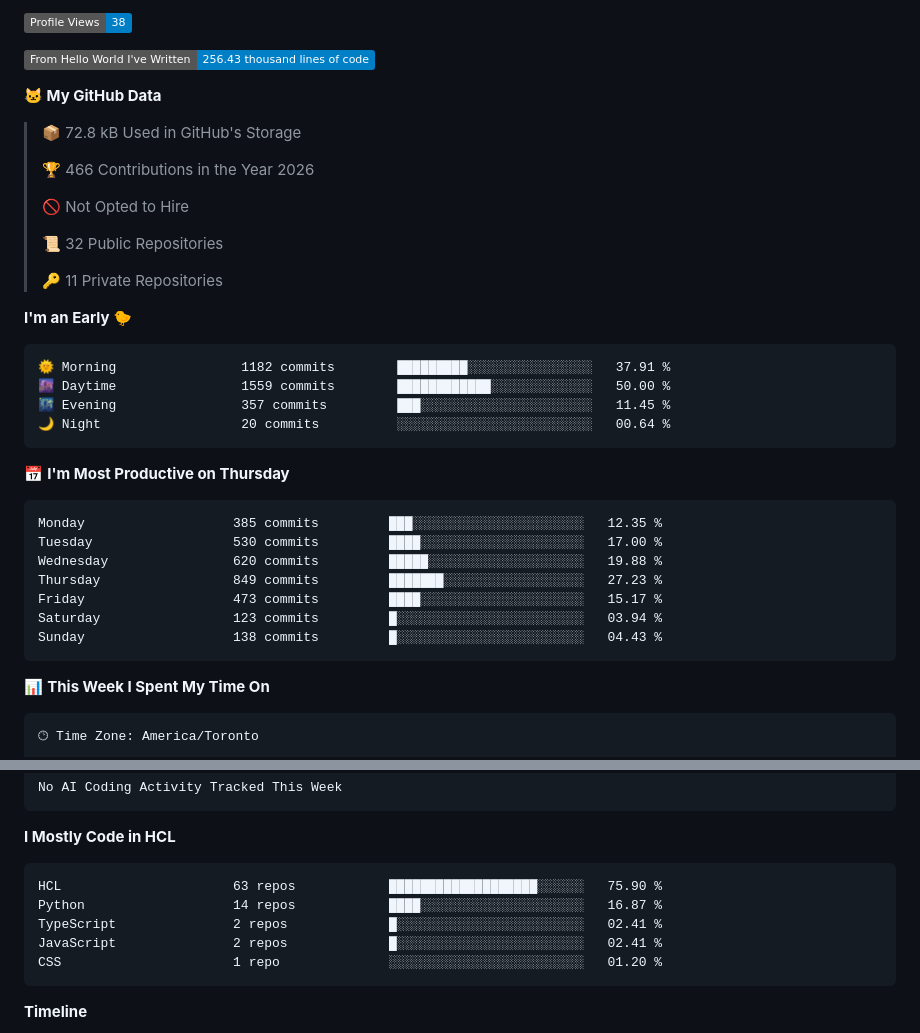
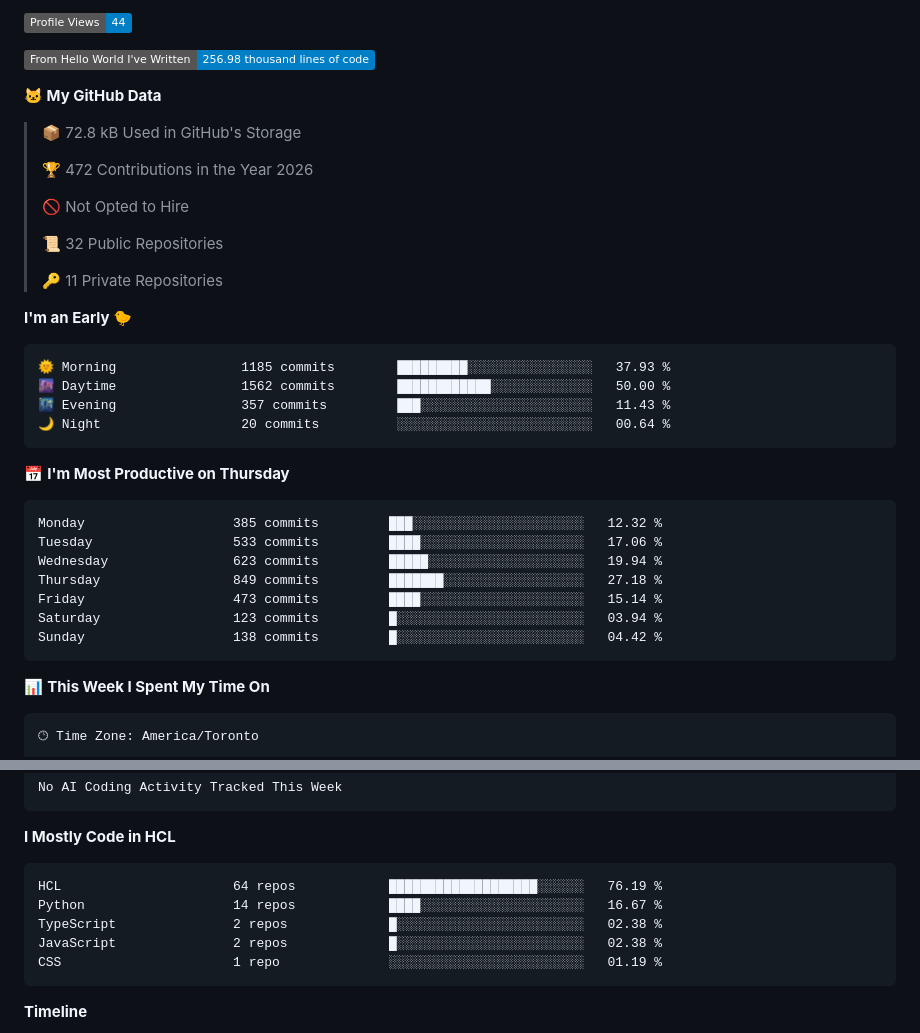
Before and after one commit to ValAug/ValAug, a Markdown page: README.md, 2 parts joined by grey strips. GitHub-like rendering; badges without logos.

Commit message:
Updated with Dev Metrics

````diff
--- a/README.md
+++ b/README.md
@@ -68,13 +68,13 @@
 
-![Profile Views](http://img.shields.io/badge/Profile%20Views-38-blue?style=flat)
+![Profile Views](http://img.shields.io/badge/Profile%20Views-44-blue?style=flat)
 
-![Lines of code](https://img.shields.io/badge/From%20Hello%20World%20I%27ve%20Written-256.43%20thousand%20lines%20of%20code-blue?style=flat)
+![Lines of code](https://img.shields.io/badge/From%20Hello%20World%20I%27ve%20Written-256.98%20thousand%20lines%20of%20code-blue?style=flat)
 
 **🐱 My GitHub Data**
 
 > 📦 72.8 kB Used in GitHub's Storage
  >
-> 🏆 466 Contributions in the Year 2026
+> 🏆 472 Contributions in the Year 2026
  >
 > 🚫 Not Opted to Hire
  >
@@ -85,21 +85,21 @@
 **I'm an Early 🐤**
 
 ```text
-🌞 Morning                1182 commits        █████████░░░░░░░░░░░░░░░░   37.91 %
-🌆 Daytime                1559 commits        ████████████░░░░░░░░░░░░░   50.00 %
-🌃 Evening                357 commits         ███░░░░░░░░░░░░░░░░░░░░░░   11.45 %
+🌞 Morning                1185 commits        █████████░░░░░░░░░░░░░░░░   37.93 %
+🌆 Daytime                1562 commits        ████████████░░░░░░░░░░░░░   50.00 %
+🌃 Evening                357 commits         ███░░░░░░░░░░░░░░░░░░░░░░   11.43 %
 🌙 Night                  20 commits          ░░░░░░░░░░░░░░░░░░░░░░░░░   00.64 %
 ```
 📅 **I'm Most Productive on Thursday**
 
 ```text
-Monday                   385 commits         ███░░░░░░░░░░░░░░░░░░░░░░   12.35 %
-Tuesday                  530 commits         ████░░░░░░░░░░░░░░░░░░░░░   17.00 %
-Wednesday                620 commits         █████░░░░░░░░░░░░░░░░░░░░   19.88 %
-Thursday                 849 commits         ███████░░░░░░░░░░░░░░░░░░   27.23 %
-Friday                   473 commits         ████░░░░░░░░░░░░░░░░░░░░░   15.17 %
+Monday                   385 commits         ███░░░░░░░░░░░░░░░░░░░░░░   12.32 %
+Tuesday                  533 commits         ████░░░░░░░░░░░░░░░░░░░░░   17.06 %
+Wednesday                623 commits         █████░░░░░░░░░░░░░░░░░░░░   19.94 %
+Thursday                 849 commits         ███████░░░░░░░░░░░░░░░░░░   27.18 %
+Friday                   473 commits         ████░░░░░░░░░░░░░░░░░░░░░   15.14 %
 Saturday                 123 commits         █░░░░░░░░░░░░░░░░░░░░░░░░   03.94 %
-Sunday                   138 commits         █░░░░░░░░░░░░░░░░░░░░░░░░   04.43 %
+Sunday                   138 commits         █░░░░░░░░░░░░░░░░░░░░░░░░   04.42 %
 ```
 
 
@@ -124,11 +124,11 @@ No AI Coding Activity Tracked This Week
 **I Mostly Code in HCL**
 
 ```text
-HCL                      63 repos            ███████████████████░░░░░░   75.90 %
-Python                   14 repos            ████░░░░░░░░░░░░░░░░░░░░░   16.87 %
-TypeScript               2 repos             █░░░░░░░░░░░░░░░░░░░░░░░░   02.41 %
-JavaScript               2 repos             █░░░░░░░░░░░░░░░░░░░░░░░░   02.41 %
-CSS                      1 repo              ░░░░░░░░░░░░░░░░░░░░░░░░░   01.20 %
+HCL                      64 repos            ███████████████████░░░░░░   76.19 %
+Python                   14 repos            ████░░░░░░░░░░░░░░░░░░░░░   16.67 %
+TypeScript               2 repos             █░░░░░░░░░░░░░░░░░░░░░░░░   02.38 %
+JavaScript               2 repos             █░░░░░░░░░░░░░░░░░░░░░░░░   02.38 %
+CSS                      1 repo              ░░░░░░░░░░░░░░░░░░░░░░░░░   01.19 %
 ```
 
 
````
Also changed, not shown: other parts of README.md (+2 -2 lines), assets/bar_graph.png.
